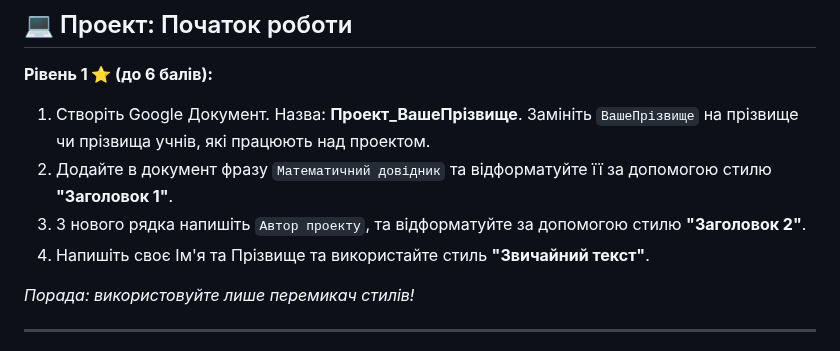
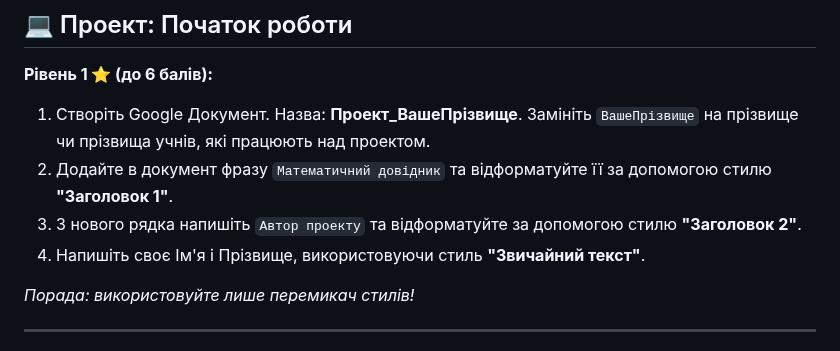
Before and after one commit to ysenko/it-lessons-materials, a Markdown page: content/7/38-text-processor-project.md, the part around the change. Rendered like a GitHub page.

Commit message:
make wording better.
Co-authored-by: Copilot <175728472+Copilot@users.noreply.github.com>

```diff
--- a/content/7/38-text-processor-project.md
+++ b/content/7/38-text-processor-project.md
@@ -83,8 +83,8 @@ style: |
 
 1. Створіть Google Документ. Назва: **Проект_ВашеПрізвище**. Замініть `ВашеПрізвище` на прізвище чи прізвища учнів, які працюють над проектом.
 2. Додайте в документ фразу `Математичний довідник` та відформатуйте її за допомогою стилю **"Заголовок 1"**.
-3. З нового рядка напишіть `Автор проекту`, та відформатуйте за допомогою стилю **"Заголовок 2"**.
-4. Напишіть своє Ім'я та Прізвище та використайте стиль **"Звичайний текст"**.
+3. З нового рядка напишіть `Автор проекту` та відформатуйте за допомогою стилю **"Заголовок 2"**.
+4. Напишіть своє Ім'я і Прізвище, використовуючи стиль **"Звичайний текст"**.
 
 *Порада: використовуйте лише перемикач стилів!*
 
```
